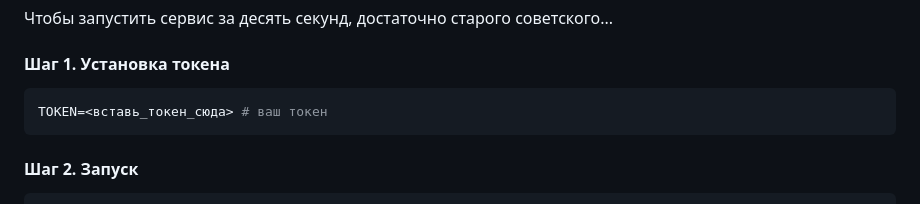
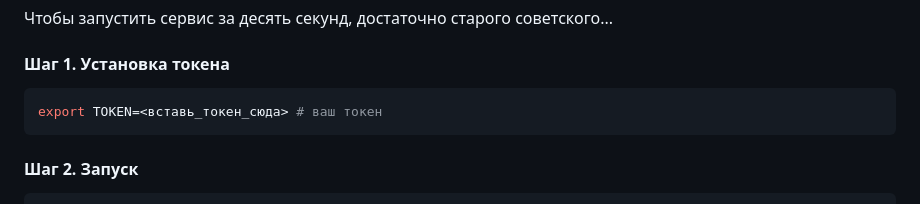
Before and after one commit to thefrol/notty, a Markdown page: README.md, the part around the change. GitHub-like rendering.

Commit message:
docs: уточнить скрипт для быстрого деплоя

````diff
--- a/README.md
+++ b/README.md
@@ -17,7 +17,7 @@
 #### Шаг 1. Установка токена
 
 ```bash
-TOKEN=<вставь_токен_сюда> # ваш токен
+export TOKEN=<вставь_токен_сюда> # ваш токен
 ```
 
 #### Шаг 2. Запуск
````
